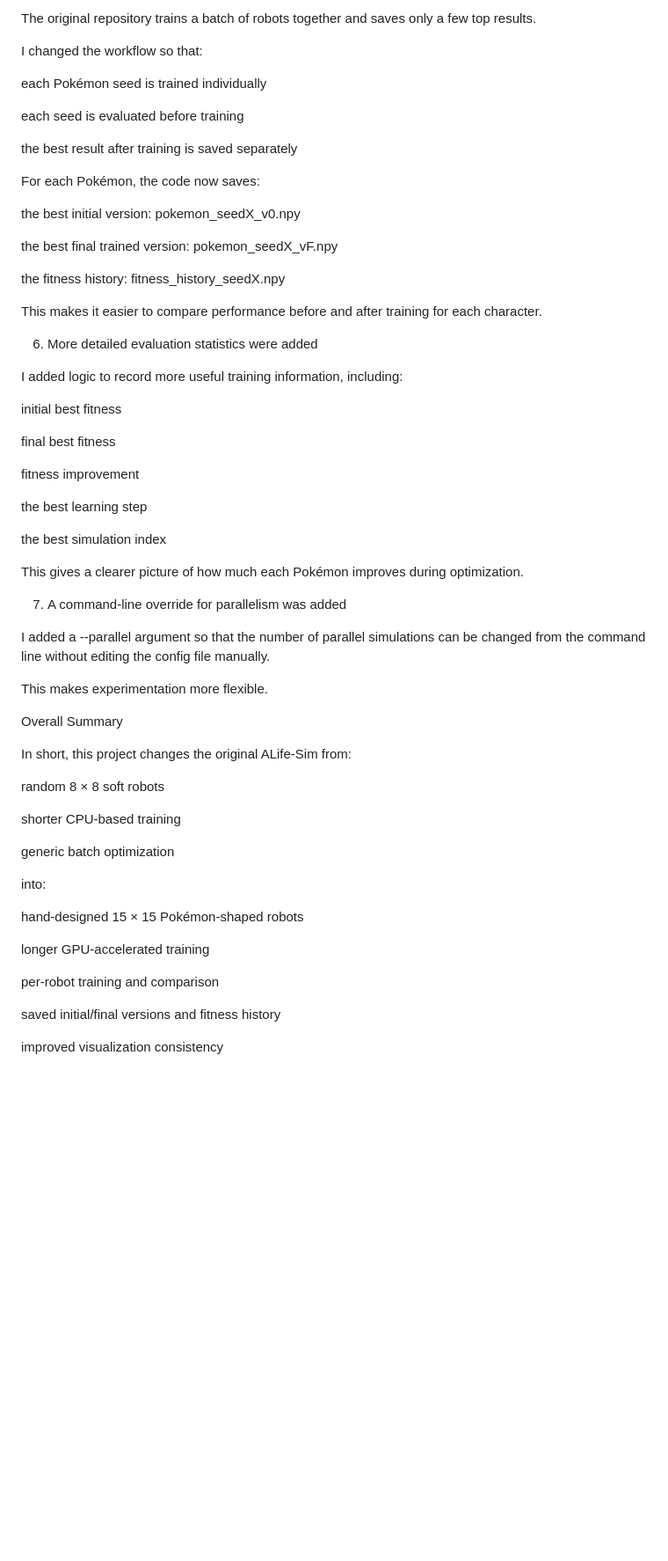
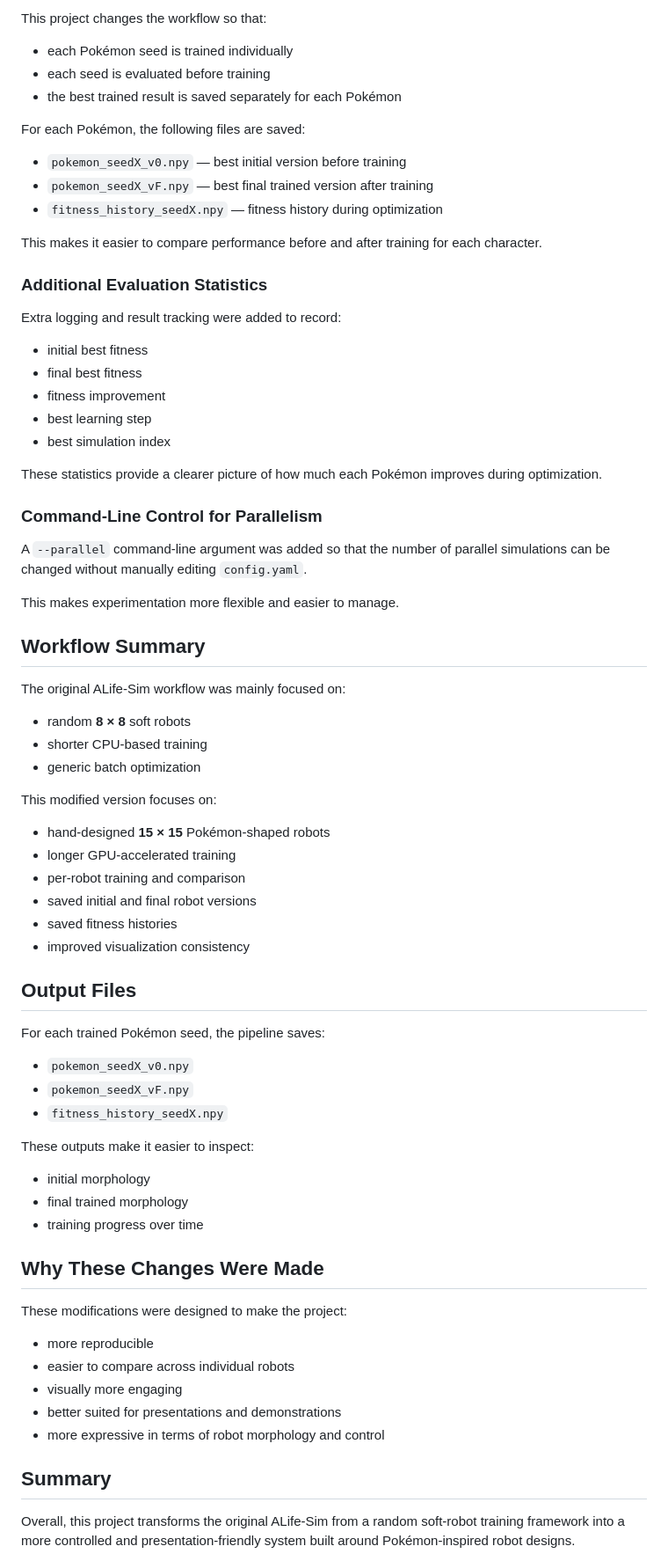
Before and after one commit to kesfc/CS302, a Markdown page: README.md, the part around one of its changes. Shown at 88% size. GitHub-like rendering; blank space fills up the shorter version.

```diff
--- a/README.md
+++ b/README.md
@@ -88,65 +80,78 @@ the physical structure and the visualization stay consistent
 
-The original repository trains a batch of robots together and saves only a few top results.
+This project changes the workflow so that:
 
-I changed the workflow so that:
+- each Pokémon seed is trained individually
+- each seed is evaluated before training
+- the best trained result is saved separately for each Pokémon
 
-each Pokémon seed is trained individually
+For each Pokémon, the following files are saved:
 
-each seed is evaluated before training
-
-the best result after training is saved separately
-
-For each Pokémon, the code now saves:
-
-the best initial version: pokemon_seedX_v0.npy
-
-the best final trained version: pokemon_seedX_vF.npy
-
-the fitness history: fitness_history_seedX.npy
+- `pokemon_seedX_v0.npy` — best initial version before training
+- `pokemon_seedX_vF.npy` — best final trained version after training
+- `fitness_history_seedX.npy` — fitness history during optimization
 
 This makes it easier to compare performance before and after training for each character.
 
-6. More detailed evaluation statistics were added
+### Additional Evaluation Statistics
 
-I added logic to record more useful training information, including:
+Extra logging and result tracking were added to record:
 
-initial best fitness
+- initial best fitness
+- final best fitness
+- fitness improvement
+- best learning step
+- best simulation index
 
-final best fitness
+These statistics provide a clearer picture of how much each Pokémon improves during optimization.
 
-fitness improvement
+### Command-Line Control for Parallelism
 
-the best learning step
+A `--parallel` command-line argument was added so that the number of parallel simulations can be changed without manually editing `config.yaml`.
 
-the best simulation index
+This makes experimentation more flexible and easier to manage.
 
-This gives a clearer picture of how much each Pokémon improves during optimization.
+## Workflow Summary
 
-7. A command-line override for parallelism was added
+The original ALife-Sim workflow was mainly focused on:
 
-I added a --parallel argument so that the number of parallel simulations can be changed from the command line without editing the config file manually.
+- random **8 × 8** soft robots
+- shorter CPU-based training
+- generic batch optimization
 
-This makes experimentation more flexible.
+This modified version focuses on:
 
-Overall Summary
+- hand-designed **15 × 15** Pokémon-shaped robots
+- longer GPU-accelerated training
+- per-robot training and comparison
+- saved initial and final robot versions
+- saved fitness histories
+- improved visualization consistency
 
-In short, this project changes the original ALife-Sim from:
+## Output Files
 
-random 8 × 8 soft robots
+For each trained Pokémon seed, the pipeline saves:
 
-shorter CPU-based training
+- `pokemon_seedX_v0.npy`
+- `pokemon_seedX_vF.npy`
+- `fitness_history_seedX.npy`
 
-generic batch optimization
+These outputs make it easier to inspect:
 
-into:
+- initial morphology
+- final trained morphology
+- training progress over time
 
-hand-designed 15 × 15 Pokémon-shaped robots
+## Why These Changes Were Made
 
-longer GPU-accelerated training
+These modifications were designed to make the project:
 
-per-robot training and comparison
+- more reproducible
+- easier to compare across individual robots
+- visually more engaging
+- better suited for presentations and demonstrations
+- more expressive in terms of robot morphology and control
 
-saved initial/final versions and fitness history
+## Summary
 
-improved visualization consistency
+Overall, this project transforms the original ALife-Sim from a random soft-robot training framework into a more controlled and presentation-friendly system built around Pokémon-inspired robot designs.
 
```
Also changed, not shown: other parts of README.md (+55 -54 lines).
